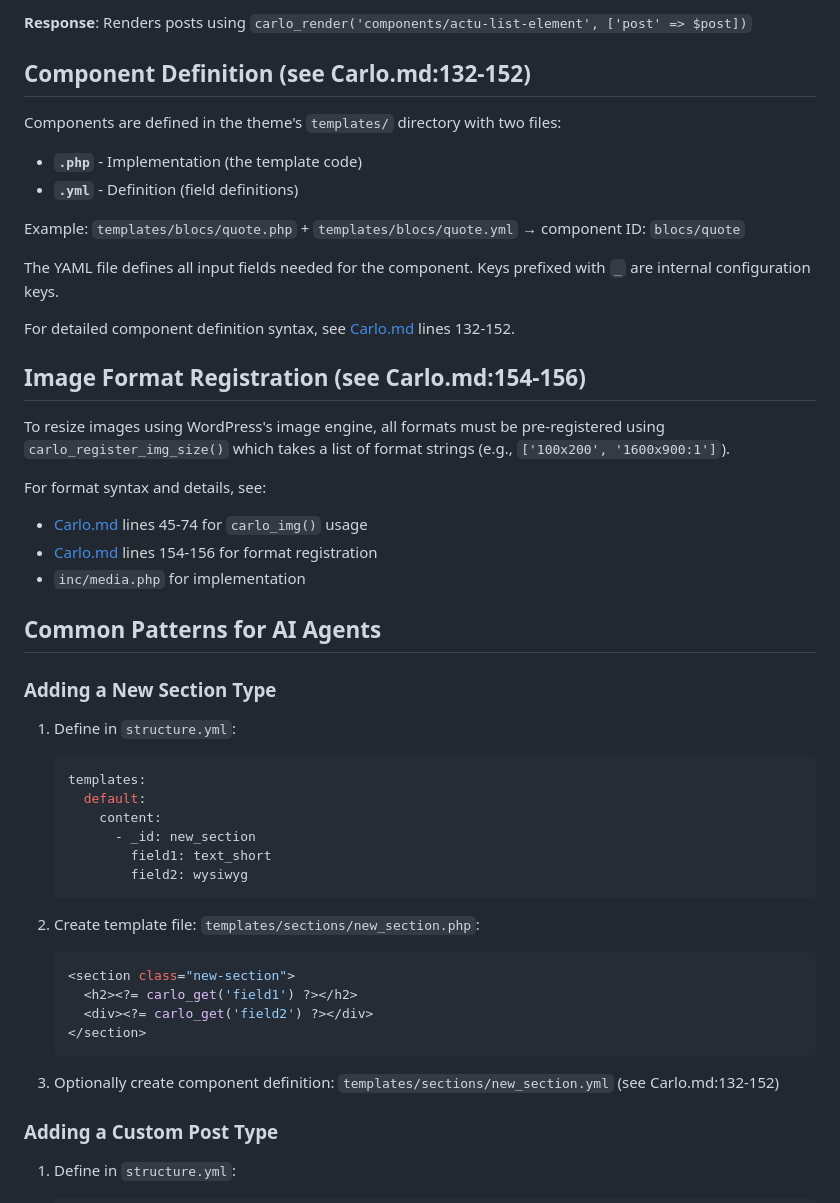
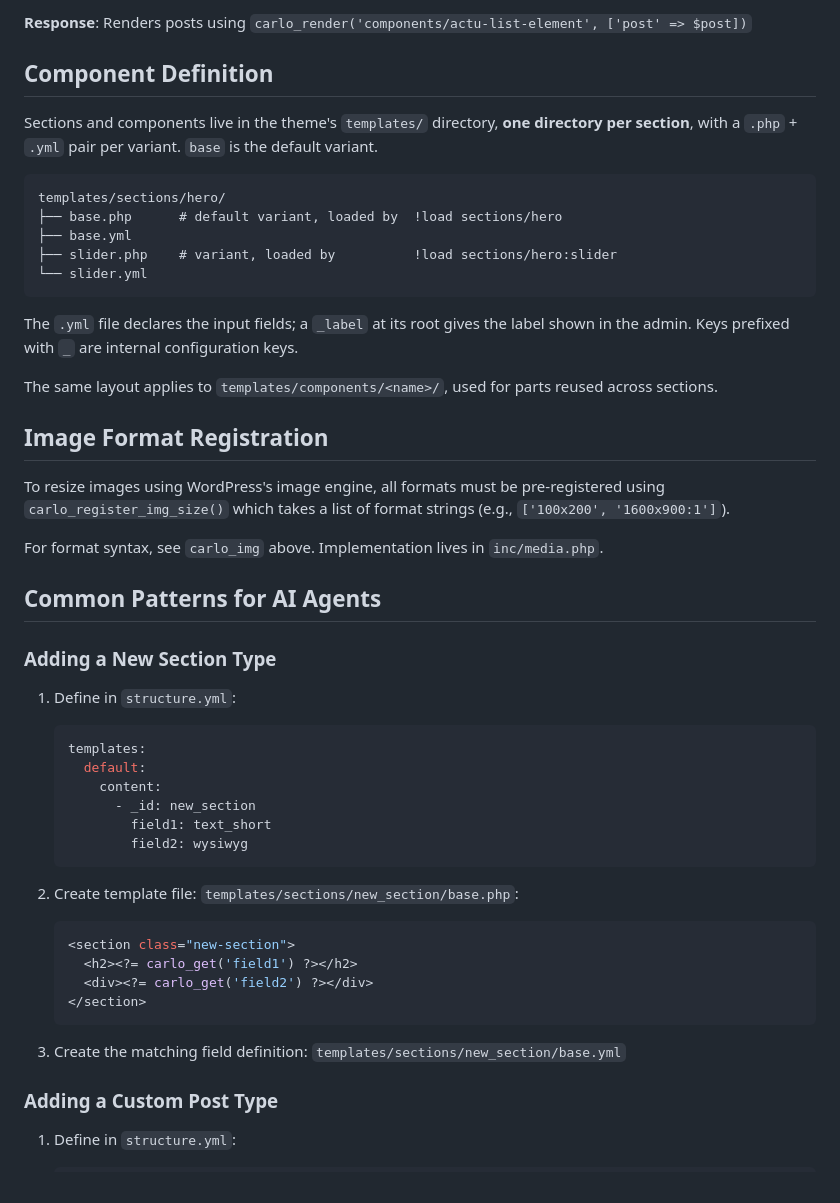
Before and after one commit to Puppets-Developpement-Toolbox/wp-carlo, a Markdown page: README-AI.md, the part around one of its changes. Rendered like a GitHub page.

````diff
--- a/README-AI.md
+++ b/README-AI.md
@@ -447,26 +475,27 @@ In `templates/sections/hero.php`:
 
 **Response**: Renders posts using `carlo_render('components/actu-list-element', ['post' => $post])`
 
-## Component Definition (see Carlo.md:132-152)
+## Component Definition
 
-Components are defined in the theme's `templates/` directory with two files:
-- **`.php`** - Implementation (the template code)
-- **`.yml`** - Definition (field definitions)
+Sections and components live in the theme's `templates/` directory, **one directory per section**, with a `.php` + `.yml` pair per variant. `base` is the default variant.
 
-Example: `templates/blocs/quote.php` + `templates/blocs/quote.yml` → component ID: `blocs/quote`
+```
+templates/sections/hero/
+├── base.php      # default variant, loaded by  !load sections/hero
+├── base.yml
+├── slider.php    # variant, loaded by          !load sections/hero:slider
+└── slider.yml
+```
 
-The YAML file defines all input fields needed for the component. Keys prefixed with `_` are internal configuration keys.
+The `.yml` file declares the input fields; a `_label` at its root gives the label shown in the admin. Keys prefixed with `_` are internal configuration keys.
 
-For detailed component definition syntax, see [Carlo.md](./Carlo.md) lines 132-152.
+The same layout applies to `templates/components/<name>/`, used for parts reused across sections.
 
-## Image Format Registration (see Carlo.md:154-156)
+## Image Format Registration
 
 To resize images using WordPress's image engine, all formats must be pre-registered using `carlo_register_img_size()` which takes a list of format strings (e.g., `['100x200', '1600x900:1']`).
 
-For format syntax and details, see:
-- [Carlo.md](./Carlo.md) lines 45-74 for `carlo_img()` usage
-- [Carlo.md](./Carlo.md) lines 154-156 for format registration
-- `inc/media.php` for implementation
+For format syntax, see `carlo_img` above. Implementation lives in `inc/media.php`.
 
 ## Common Patterns for AI Agents
 
@@ -482,7 +511,7 @@ For format syntax and details, see:
            field2: wysiwyg
    ```
 
-2. Create template file: `templates/sections/new_section.php`:
+2. Create template file: `templates/sections/new_section/base.php`:
    ```php
    <section class="new-section">
      <h2><?= carlo_get('field1') ?></h2>
@@ -490,7 +519,7 @@ For format syntax and details, see:
    </section>
    ```
 
-3. Optionally create component definition: `templates/sections/new_section.yml` (see Carlo.md:132-152)
+3. Create the matching field definition: `templates/sections/new_section/base.yml`
 
 ### Adding a Custom Post Type
 
````
Also changed, not shown: other parts of README-AI.md (+40 -12 lines), Carlo.md (deleted, +0 -291 lines), README.md (+30 -7 lines).
